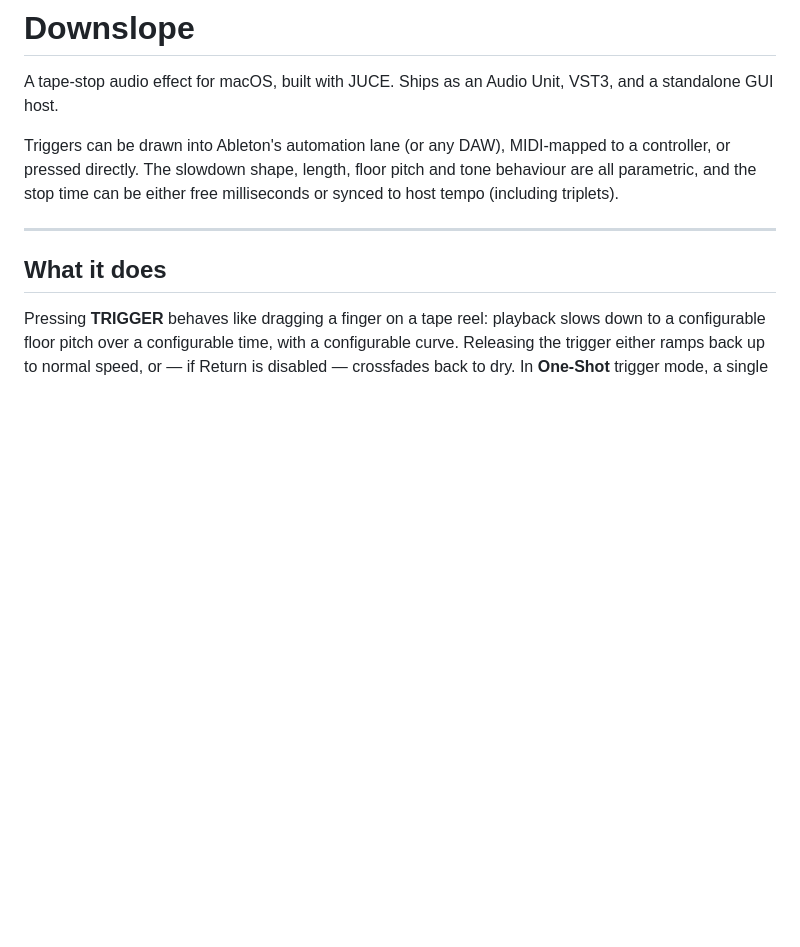
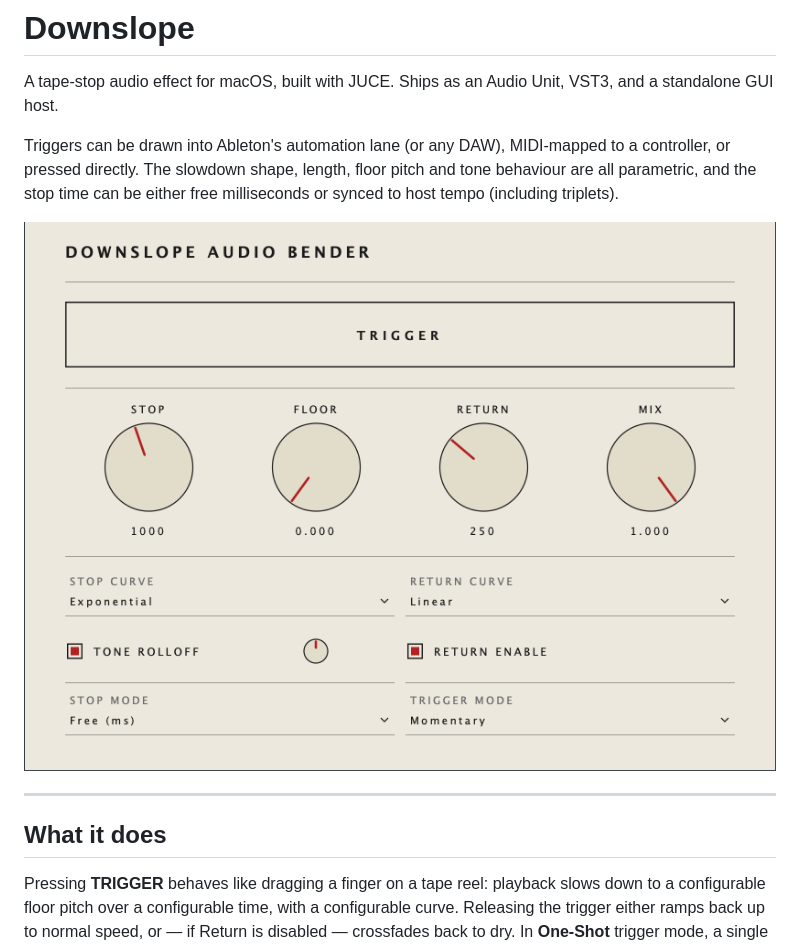
Before and after one commit to tbxx/downslope, a Markdown page: README.md, the part around the change. GitHub-like rendering; pictures changed too: Assets/screenshots/plugin-ui.png (added); blank space fills up the shorter version.

Commit message:
docs: add plugin UI screenshot to README
Co-Authored-By: Claude Opus 4.8 <noreply@anthropic.com>

```diff
--- a/README.md
+++ b/README.md
@@ -3,6 +3,8 @@
 A tape-stop audio effect for macOS, built with JUCE. Ships as an Audio Unit, VST3, and a standalone GUI host.
 
 Triggers can be drawn into Ableton's automation lane (or any DAW), MIDI-mapped to a controller, or pressed directly. The slowdown shape, length, floor pitch and tone behaviour are all parametric, and the stop time can be either free milliseconds or synced to host tempo (including triplets).
+
+![Downslope plugin UI](Assets/screenshots/plugin-ui.png)
 
 ---
 
```
